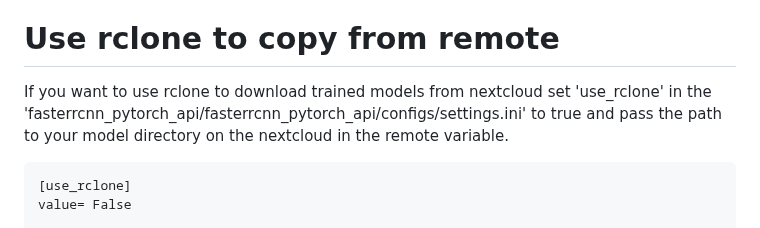
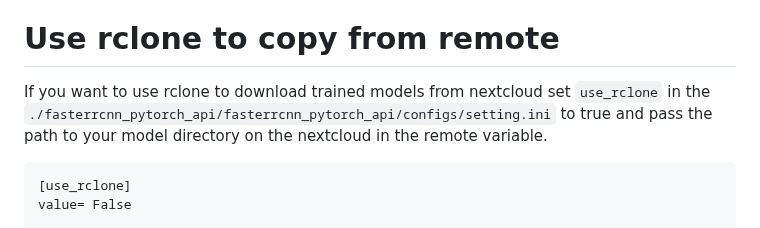
Before and after one commit to deephdc/fasterrcnn_pytorch_api, a Markdown page: README.md, the part around the change. Rendered like a GitHub page.

````diff
--- a/README.md
+++ b/README.md
@@ -198,7 +198,7 @@ You can utilize the Swagger interface to upload your images or videos and obtain
 # Use rclone to copy from remote
 
 If you want to use rclone to download trained models from nextcloud
-set  'use_rclone' in the 'fasterrcnn_pytorch_api/fasterrcnn_pytorch_api/configs/settings.ini' to true and pass the path to your model directory on the nextcloud
+set  `use_rclone` in the `./fasterrcnn_pytorch_api/fasterrcnn_pytorch_api/configs/setting.ini` to true and pass the path to your model directory on the nextcloud
 in the remote variable.
 ```
 [use_rclone]
````
